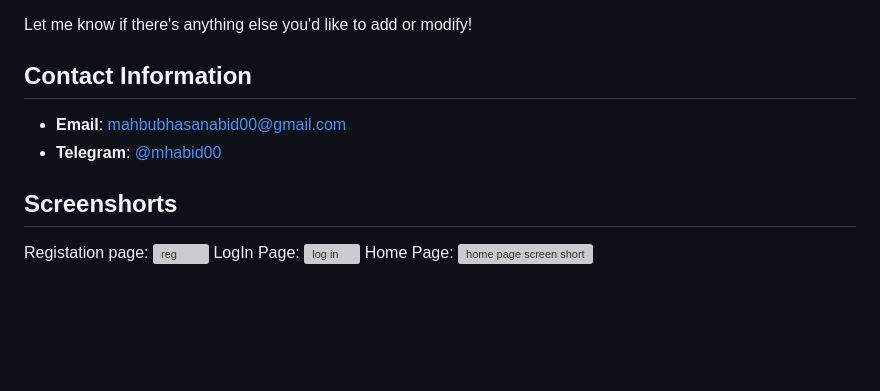
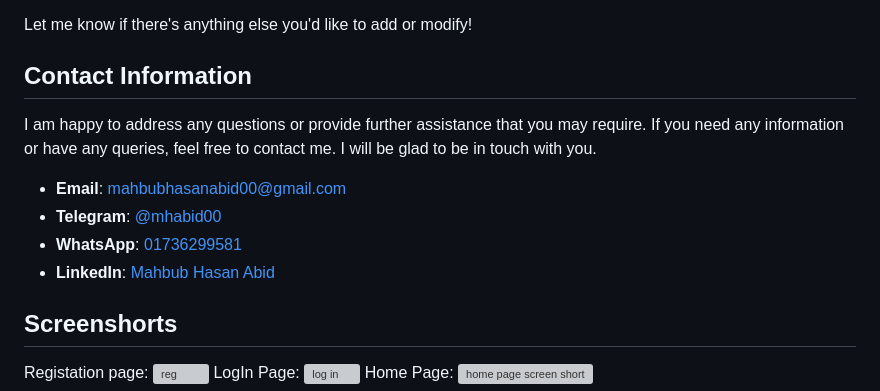
Before and after one commit to mahbub-hasan-abid/online-shop, a Markdown page: README.md, the part around the change. Drawn GitHub-style; blank space fills up the shorter version; grey boxes are pictures that could not be loaded.

```diff
--- a/README.md
+++ b/README.md
@@ -100,8 +100,13 @@ Contributions to the Boi Mela website are welcome. If you'd like to contribute,
 Let me know if there's anything else you'd like to add or modify!
 
 ## Contact Information
+
+I am happy to address any questions or provide further assistance that you may require. If you need any information or have any queries, feel free to contact me. I will be glad to be in touch with you.
+
 - **Email**: [mahbubhasanabid00@gmail.com](mailto:mahbubhasanabid00@gmail.com)
 - **Telegram**: [@mhabid00](https://t.me/mhabid00)
+- **WhatsApp**: [01736299581](https://wa.me/8801736299581)
+- **LinkedIn**: [Mahbub Hasan Abid](https://www.linkedin.com/in/mahbub-hasan-abid/)
 
 
 ## Screenshorts
```
